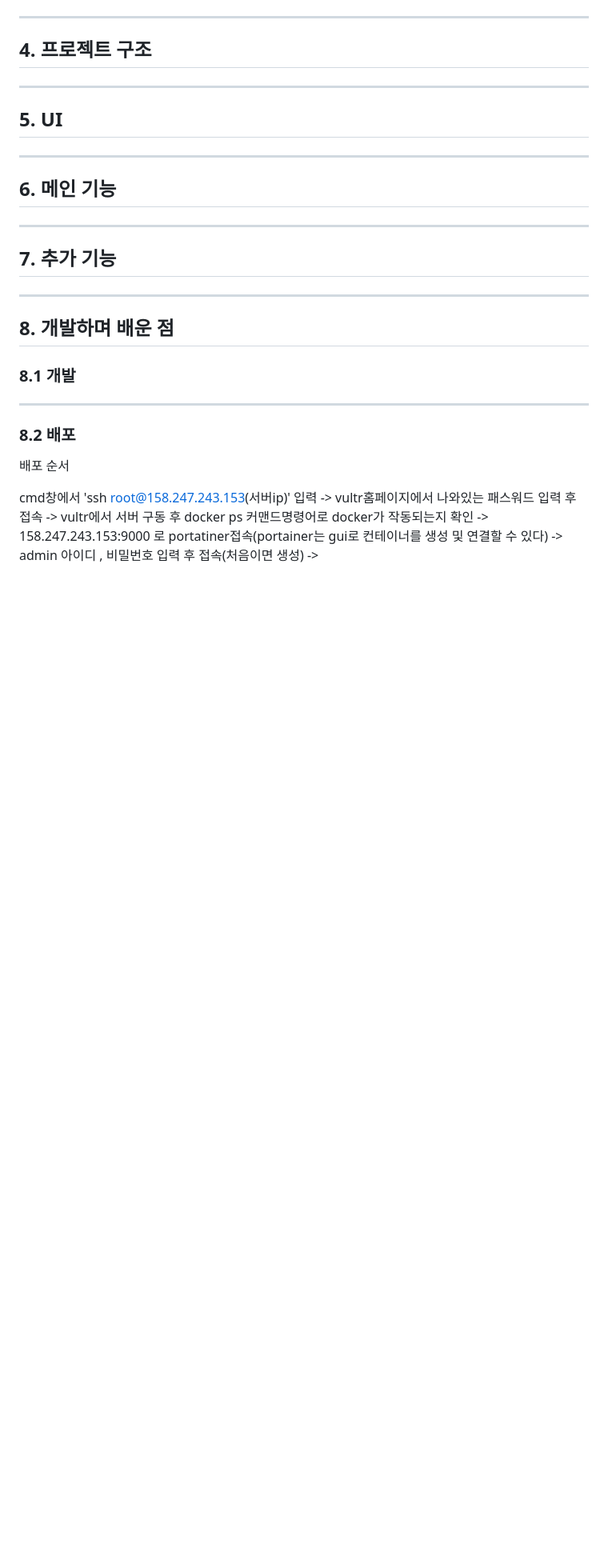
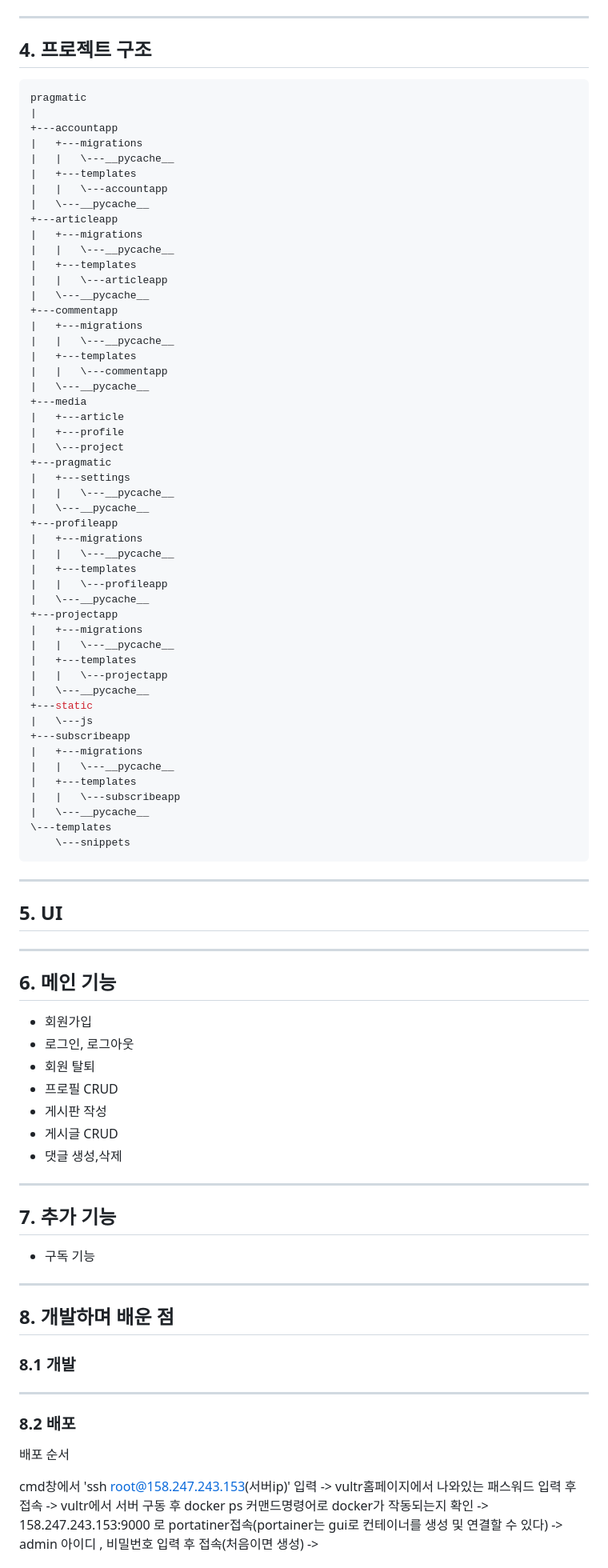
Before and after one commit to k2h2j3/django_pinterest, a Markdown page: README.md, the part around the change. Shown at 80% size. GitHub-like rendering; blank space fills up the shorter version.

Commit message:
7/30 Update README.md

````diff
--- a/README.md
+++ b/README.md
@@ -52,17 +52,82 @@ Vultr, docker, portainer를 사용하여 배포
 
 ## 4. 프로젝트 구조
 
+```bash
+pragmatic
+|
++---accountapp
+|   +---migrations
+|   |   \---__pycache__
+|   +---templates
+|   |   \---accountapp
+|   \---__pycache__
++---articleapp
+|   +---migrations
+|   |   \---__pycache__
+|   +---templates
+|   |   \---articleapp
+|   \---__pycache__
++---commentapp
+|   +---migrations
+|   |   \---__pycache__
+|   +---templates
+|   |   \---commentapp
+|   \---__pycache__
++---media
+|   +---article
+|   +---profile
+|   \---project
++---pragmatic
+|   +---settings
+|   |   \---__pycache__
+|   \---__pycache__
++---profileapp
+|   +---migrations
+|   |   \---__pycache__
+|   +---templates
+|   |   \---profileapp
+|   \---__pycache__
++---projectapp
+|   +---migrations
+|   |   \---__pycache__
+|   +---templates
+|   |   \---projectapp
+|   \---__pycache__
++---static
+|   \---js
++---subscribeapp
+|   +---migrations
+|   |   \---__pycache__
+|   +---templates
+|   |   \---subscribeapp
+|   \---__pycache__
+\---templates
+    \---snippets
+```
+
 <hr>
 
 ## 5. UI
+
+
 
 <hr>
 
 ## 6. 메인 기능
 
+- 회원가입
+- 로그인, 로그아웃
+- 회원 탈퇴
+- 프로필 CRUD
+- 게시판 작성
+- 게시글 CRUD
+- 댓글 생성,삭제
+
 <hr>
 
 ## 7. 추가 기능
+
+- 구독 기능
 
 <hr>
 
````
